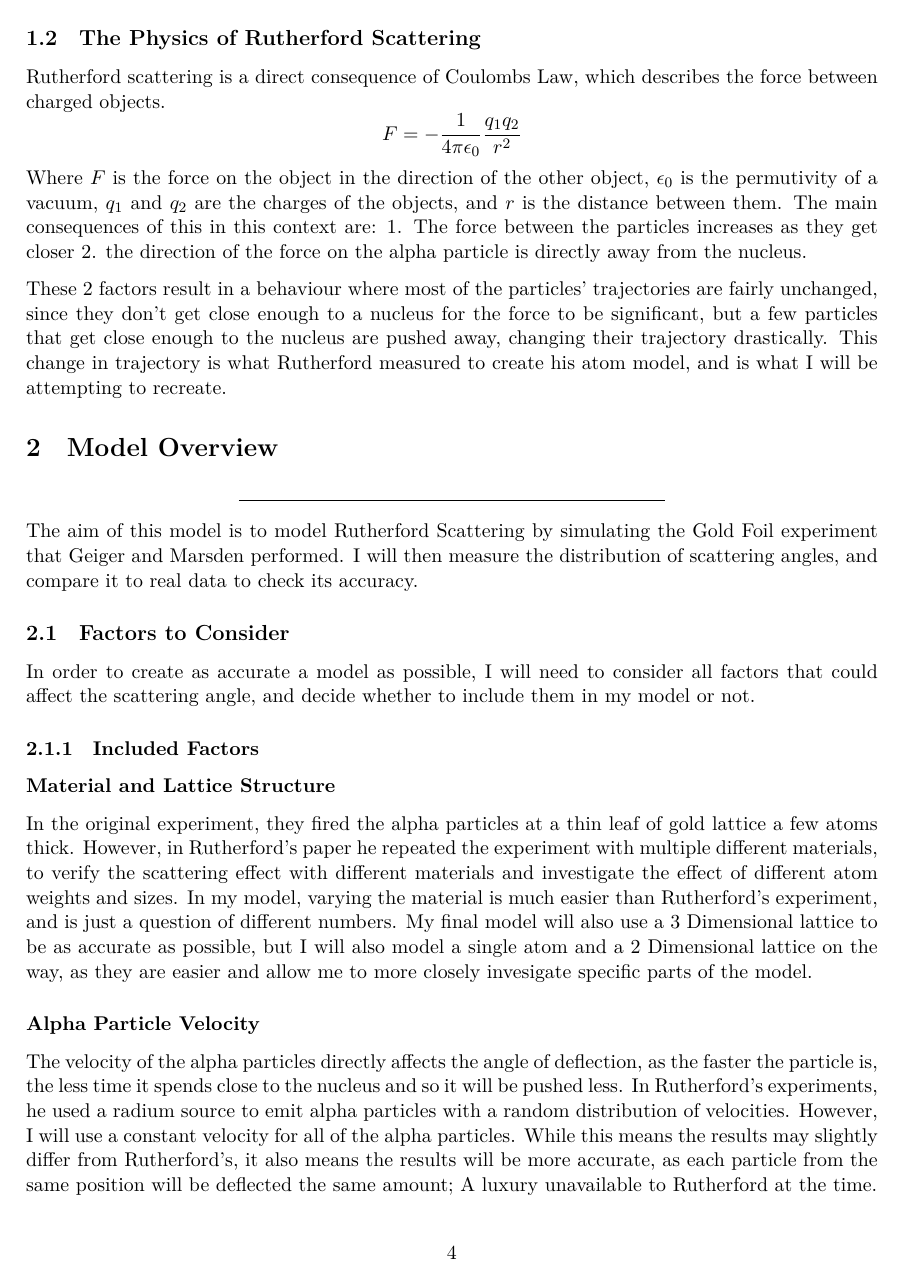
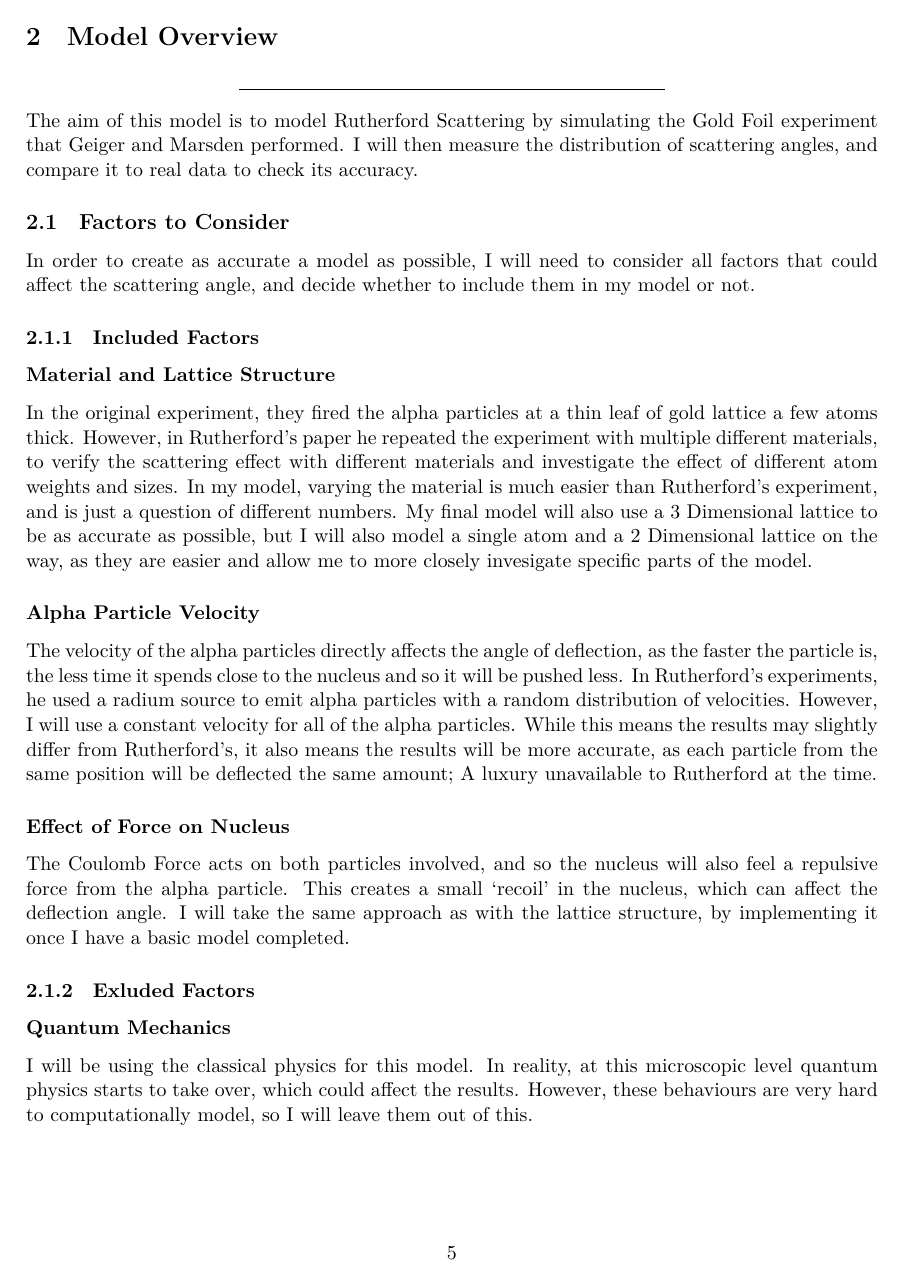
Before and after one commit to freddien03/Simulating-Rutherford-Scattering, a LaTeX document (latex/Simulating-Rutherford-Scattering.tex): page 5 of 44 before the commit and page 6 of 46 after it. The pictures show the PDF file Simulating-Rutherford-Scattering.pdf that the author committed with the source.

Commit message:
More Latex

```diff
--- a/latex/Simulating-Rutherford-Scattering.tex
+++ b/latex/Simulating-Rutherford-Scattering.tex
@@ -469,6 +469,7 @@ close enough to the nucleus are pushed away, changing their trajectory
 drastically. This change in trajectory is what Rutherford measured to
 create his atom model, and is what I will be attempting to recreate.
 
+\pagebreak
     \hypertarget{model-overview}{%
 \section{Model Overview}\label{model-overview}}
 
@@ -680,6 +681,7 @@ This describes the oultine of the simulation process.
   deleted.
 \end{enumerate}
 
+\pagebreak
     \hypertarget{algorithm-details}{%
 \section{Algorithm Details}\label{algorithm-details}}
 
@@ -818,6 +820,7 @@ The particle is deleted when it is at least \(d\) distance from the
 closest nucleus. At this point, the angle is calculated and stored, and
 then the particle is deleted.
 
+\pagebreak
     \hypertarget{the-model}{%
 \section{The Model}\label{the-model}}
 
@@ -1220,6 +1223,7 @@ to this is the inputs for mass and charge, which are measured in atomic
 mass units (u) and elementary charge (e) respecively. However, these are
 converted to SI units on instantiation of the object.
 
+\pagebreak
     \hypertarget{data-analysis}{%
 \section{Data Analysis}\label{data-analysis}}
 
@@ -1829,6 +1833,7 @@ but we can see some proportionality with the amount of scattering, as
 the distribution increases linearly with the thickness. This proves the
 proportional relationship between thickness and amount of scattering.
 
+\pagebreak
     \hypertarget{proton-model-extension}{%
 \section{Proton Model Extension}\label{proton-model-extension}}
 
@@ -2242,6 +2247,7 @@ than that of the point charge nucleus model. This makes sense when you
 realize that to derive the equation, you have to assume that the nucleus
 acts as a point charge.
 
+\pagebreak
     \hypertarget{conclusion}{%
 \section{Conclusion}\label{conclusion}}
 
```
Also changed, not shown: Simulating-Rutherford-Scattering.pdf, latex/Simulating-Rutherford-Scattering.tex (2 more changed lines), 2 other files.
